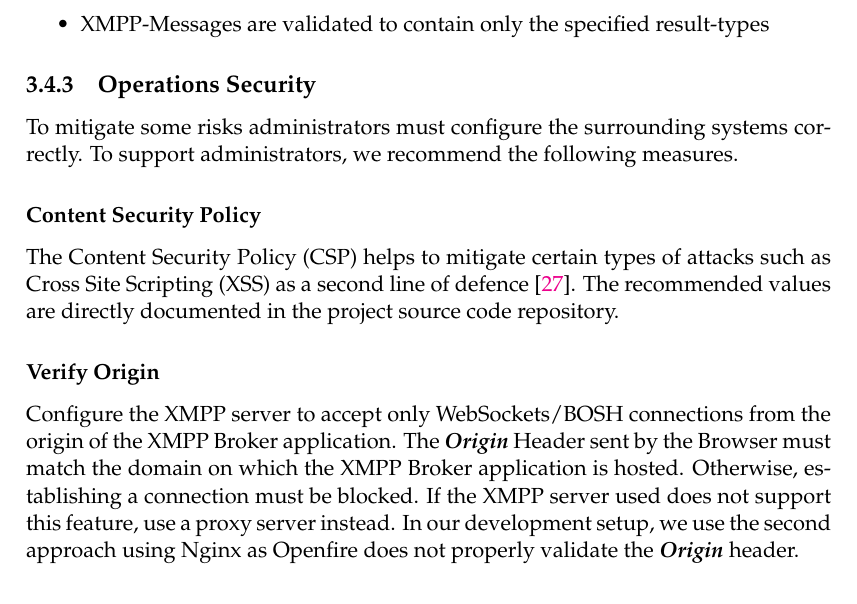
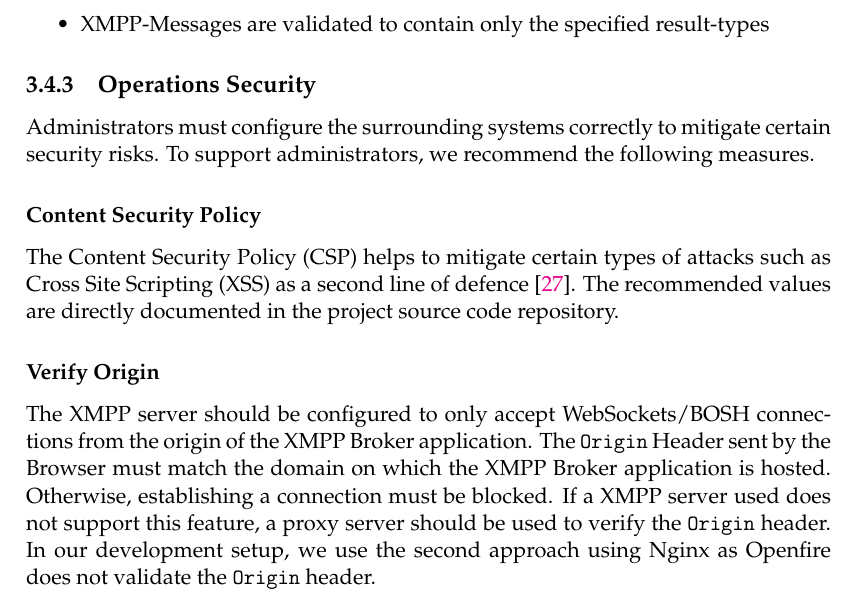
Before and after one commit to xmpp-grid-broker/documents, a LaTeX thesis (documents/final-submission-document/final-submission-document.tex, which reads documents/final-submission-document/chapters/3_concept.tex): part of page 23 of 51, cut so that both start at the same text. Compiled offline with pdfLaTeX.

Commit message:
Rewrite some parts

```diff
--- a/documents/final-submission-document/chapters/3_concept.tex
+++ b/documents/final-submission-document/chapters/3_concept.tex
@@ -266,7 +266,7 @@ To mitigate the security risks as discussed in Section~\ref{sec:security-conside
 \subsection{Operations Security}
 
 
-To mitigate some risks administrators must configure the surrounding systems correctly.
+Administrators must configure the surrounding systems correctly to mitigate certain security risks.
 To support administrators, we recommend the following measures.
 
 \subsubsection{Content Security Policy}
@@ -275,8 +275,8 @@ The Content Security Policy (CSP) helps to mitigate certain types of attacks suc
 The recommended values are directly documented in the project source code repository.
 
 \subsubsection{Verify Origin}
-Configure the XMPP server to accept only WebSockets/BOSH connections from the origin of the XMPP Broker application.
-The \emph{Origin} Header sent by the Browser must match the domain on which the XMPP Broker application is hosted.
+The XMPP server should be configured to only accept WebSockets/BOSH connections from the origin of the XMPP Broker application.
+The \texttt{Origin} Header sent by the Browser must match the domain on which the XMPP Broker application is hosted.
 Otherwise,  establishing a connection must be blocked.
-If the XMPP server used does not support this feature, use a proxy server instead.
-In our development setup, we use the second approach using Nginx as Openfire does not properly validate the \emph{Origin} header.
+If a XMPP server used does not support this feature, a proxy server should be used to verify the \texttt{Origin} header.
+In our development setup, we use the second approach using Nginx as Openfire does not validate the \texttt{Origin} header.
```
